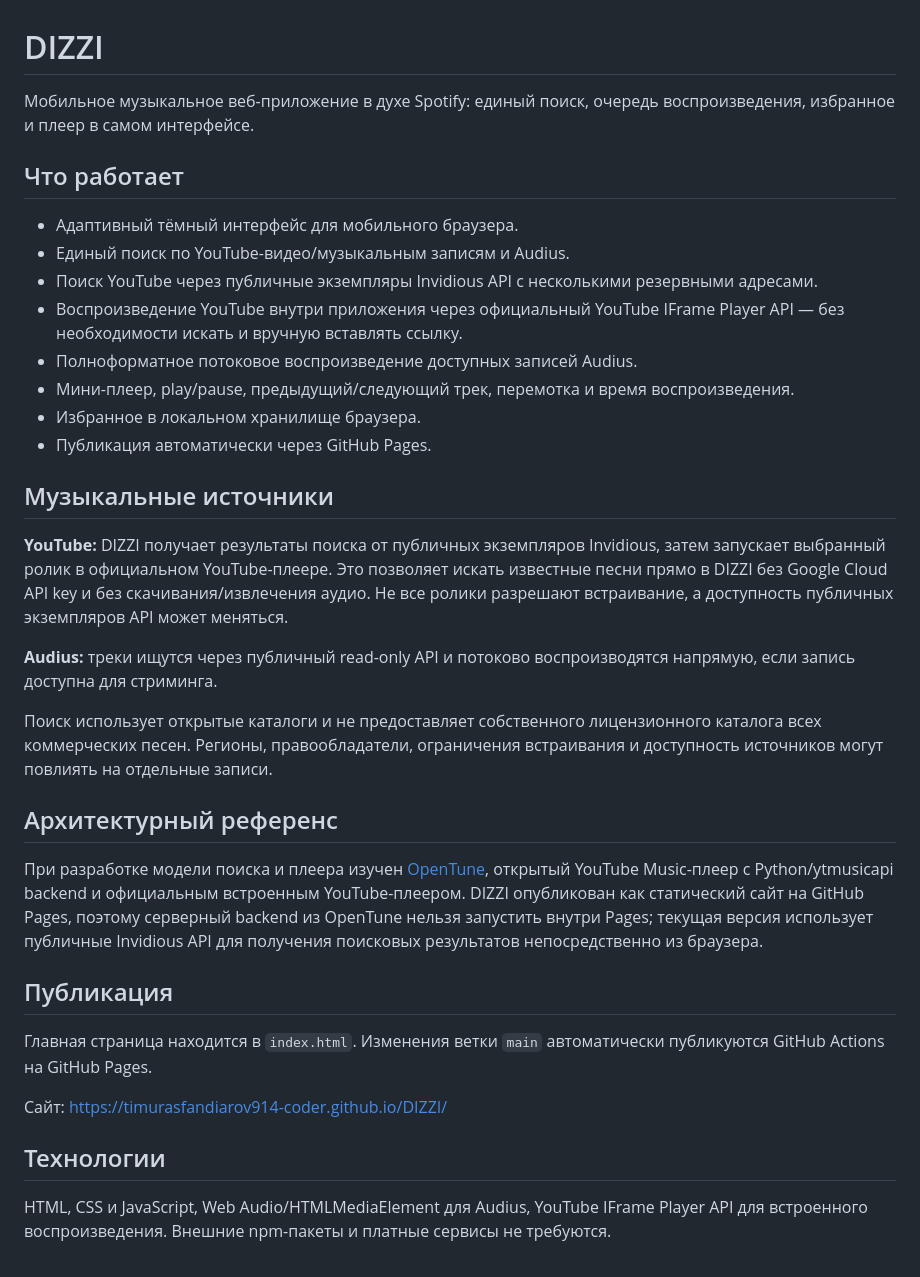
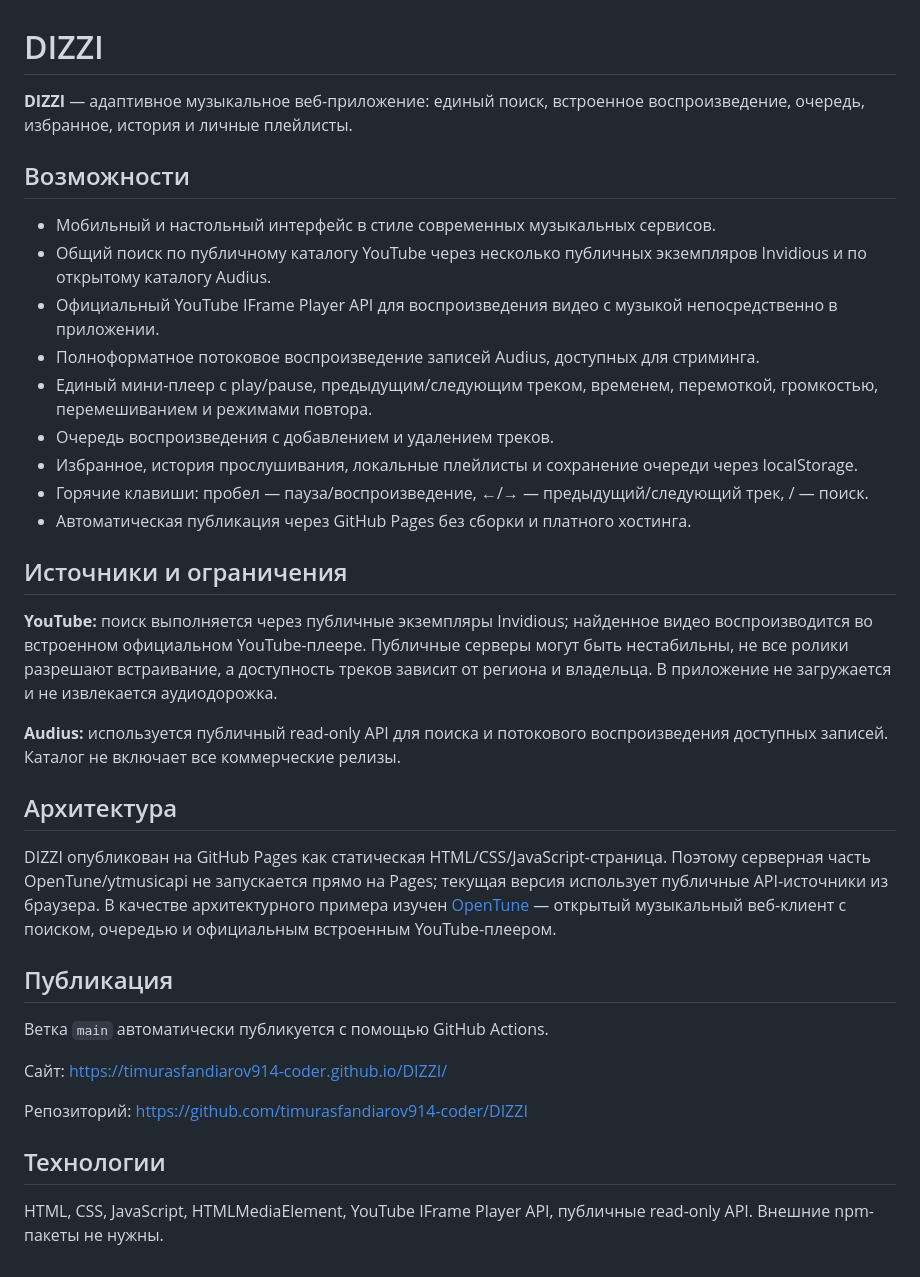
Before and after one commit to timurasfandiarov914-coder/DIZZI, a Markdown page: README.md, the part around the change. Drawn GitHub-style.

Commit message:
Document DIZZI streaming UI, player controls and local library

```diff
--- a/README.md
+++ b/README.md
@@ -1,36 +1,37 @@
 # DIZZI
 
-Мобильное музыкальное веб-приложение в духе Spotify: единый поиск, очередь воспроизведения, избранное и плеер в самом интерфейсе.
+**DIZZI** — адаптивное музыкальное веб-приложение: единый поиск, встроенное воспроизведение, очередь, избранное, история и личные плейлисты.
 
-## Что работает
+## Возможности
 
-- Адаптивный тёмный интерфейс для мобильного браузера.
-- Единый поиск по YouTube-видео/музыкальным записям и Audius.
-- Поиск YouTube через публичные экземпляры Invidious API с несколькими резервными адресами.
-- Воспроизведение YouTube внутри приложения через официальный YouTube IFrame Player API — без необходимости искать и вручную вставлять ссылку.
-- Полноформатное потоковое воспроизведение доступных записей Audius.
-- Мини-плеер, play/pause, предыдущий/следующий трек, перемотка и время воспроизведения.
-- Избранное в локальном хранилище браузера.
-- Публикация автоматически через GitHub Pages.
+- Мобильный и настольный интерфейс в стиле современных музыкальных сервисов.
+- Общий поиск по публичному каталогу YouTube через несколько публичных экземпляров Invidious и по открытому каталогу Audius.
+- Официальный YouTube IFrame Player API для воспроизведения видео с музыкой непосредственно в приложении.
+- Полноформатное потоковое воспроизведение записей Audius, доступных для стриминга.
+- Единый мини-плеер с play/pause, предыдущим/следующим треком, временем, перемоткой, громкостью, перемешиванием и режимами повтора.
+- Очередь воспроизведения с добавлением и удалением треков.
+- Избранное, история прослушивания, локальные плейлисты и сохранение очереди через localStorage.
+- Горячие клавиши: пробел — пауза/воспроизведение, ←/→ — предыдущий/следующий трек, / — поиск.
+- Автоматическая публикация через GitHub Pages без сборки и платного хостинга.
 
-## Музыкальные источники
+## Источники и ограничения
 
-**YouTube:** DIZZI получает результаты поиска от публичных экземпляров Invidious, затем запускает выбранный ролик в официальном YouTube-плеере. Это позволяет искать известные песни прямо в DIZZI без Google Cloud API key и без скачивания/извлечения аудио. Не все ролики разрешают встраивание, а доступность публичных экземпляров API может меняться.
+**YouTube:** поиск выполняется через публичные экземпляры Invidious; найденное видео воспроизводится во встроенном официальном YouTube-плеере. Публичные серверы могут быть нестабильны, не все ролики разрешают встраивание, а доступность треков зависит от региона и владельца. В приложение не загружается и не извлекается аудиодорожка.
 
-**Audius:** треки ищутся через публичный read-only API и потоково воспроизводятся напрямую, если запись доступна для стриминга.
+**Audius:** используется публичный read-only API для поиска и потокового воспроизведения доступных записей. Каталог не включает все коммерческие релизы.
 
-Поиск использует открытые каталоги и не предоставляет собственного лицензионного каталога всех коммерческих песен. Регионы, правообладатели, ограничения встраивания и доступность источников могут повлиять на отдельные записи.
+## Архитектура
 
-## Архитектурный референс
-
-При разработке модели поиска и плеера изучен [OpenTune](https://github.com/harshitethic/OpenTune), открытый YouTube Music-плеер с Python/ytmusicapi backend и официальным встроенным YouTube-плеером. DIZZI опубликован как статический сайт на GitHub Pages, поэтому серверный backend из OpenTune нельзя запустить внутри Pages; текущая версия использует публичные Invidious API для получения поисковых результатов непосредственно из браузера.
+DIZZI опубликован на GitHub Pages как статическая HTML/CSS/JavaScript-страница. Поэтому серверная часть OpenTune/ytmusicapi не запускается прямо на Pages; текущая версия использует публичные API-источники из браузера. В качестве архитектурного примера изучен [OpenTune](https://github.com/harshitethic/OpenTune) — открытый музыкальный веб-клиент с поиском, очередью и официальным встроенным YouTube-плеером.
 
 ## Публикация
 
-Главная страница находится в `index.html`. Изменения ветки `main` автоматически публикуются GitHub Actions на GitHub Pages.
+Ветка `main` автоматически публикуется с помощью GitHub Actions.
 
 Сайт: https://timurasfandiarov914-coder.github.io/DIZZI/
 
+Репозиторий: https://github.com/timurasfandiarov914-coder/DIZZI
+
 ## Технологии
 
-HTML, CSS и JavaScript, Web Audio/HTMLMediaElement для Audius, YouTube IFrame Player API для встроенного воспроизведения. Внешние npm-пакеты и платные сервисы не требуются.
+HTML, CSS, JavaScript, HTMLMediaElement, YouTube IFrame Player API, публичные read-only API. Внешние npm-пакеты не нужны.
```
